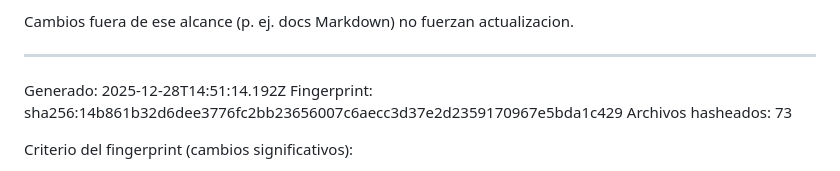
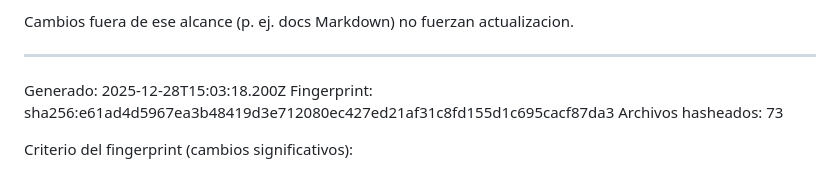
Before and after one commit to Dtcsrni/Mahitek_3D_Lab_MX, a Markdown page: ANALISIS_SISTEMA.md, the part around the change. Drawn GitHub-style.

Commit message:
fix: actualizar timestamp y fingerprint en ANALISIS_SISTEMA.md

```diff
--- a/ANALISIS_SISTEMA.md
+++ b/ANALISIS_SISTEMA.md
@@ -28,8 +28,8 @@ Cambios fuera de ese alcance (p. ej. docs Markdown) no fuerzan actualizacion.
 ---
 <!-- AUTO-GENERATED:START -->
 
-Generado: 2025-12-28T14:51:14.192Z
-Fingerprint: sha256:14b861b32d6dee3776fc2bb23656007c6aecc3d37e2d2359170967e5bda1c429
+Generado: 2025-12-28T15:03:18.200Z
+Fingerprint: sha256:e61ad4d5967ea3b48419d3e712080ec427ed21af31c8fd155d1c695cacf87da3
 Archivos hasheados: 73
 
 Criterio del fingerprint (cambios significativos):
```
